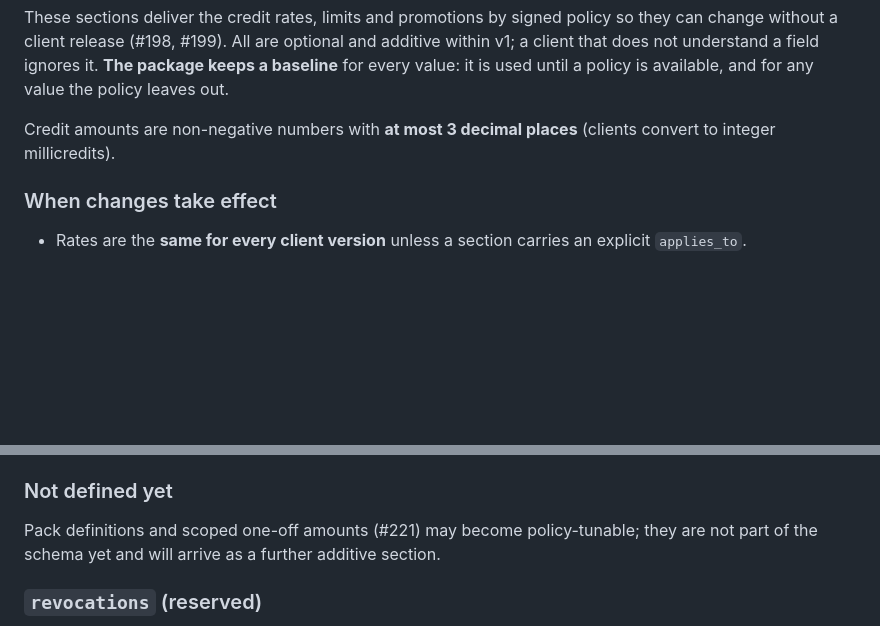
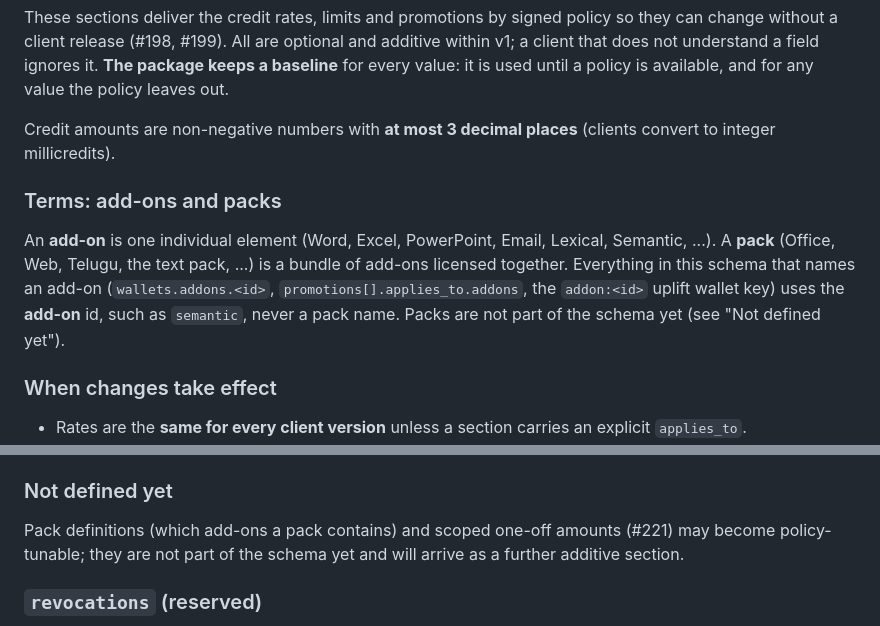
Before and after one commit to coldsofttech/VethuQ-policy, a Markdown page: docs/schema-v1.md, 2 parts joined by grey strips. GitHub-like rendering; blank space fills up the shorter version.

Commit message:
docs: define add-ons versus packs in the credits sections
Co-Authored-By: Claude Sonnet 5.5 <noreply@anthropic.com>
Claude-Session: https://claude.ai/code/session_01277SNFKCnarrfyD8XfjJzK

```diff
--- a/docs/schema-v1.md
+++ b/docs/schema-v1.md
@@ -80,6 +80,14 @@ until a policy is available, and for any value the policy leaves out.
 Credit amounts are non-negative numbers with **at most 3 decimal places** (clients convert to
 integer millicredits).
 
+### Terms: add-ons and packs
+
+An **add-on** is one individual element (Word, Excel, PowerPoint, Email, Lexical, Semantic, ...).
+A **pack** (Office, Web, Telugu, the text pack, ...) is a bundle of add-ons licensed together.
+Everything in this schema that names an add-on (`wallets.addons.<id>`, `promotions[].applies_to.addons`,
+the `addon:<id>` uplift wallet key) uses the **add-on** id, such as `semantic`, never a pack name.
+Packs are not part of the schema yet (see "Not defined yet").
+
 ### When changes take effect
 
 - Rates are the **same for every client version** unless a section carries an explicit `applies_to`.
@@ -161,7 +169,7 @@ Absent phases use the client's default.
 
 ### Not defined yet
 
-Pack definitions and scoped one-off amounts (#221) may become policy-tunable; they are not part of
+Pack definitions (which add-ons a pack contains) and scoped one-off amounts (#221) may become policy-tunable; they are not part of
 the schema yet and will arrive as a further additive section.
 
 ### `revocations` (reserved)
```
